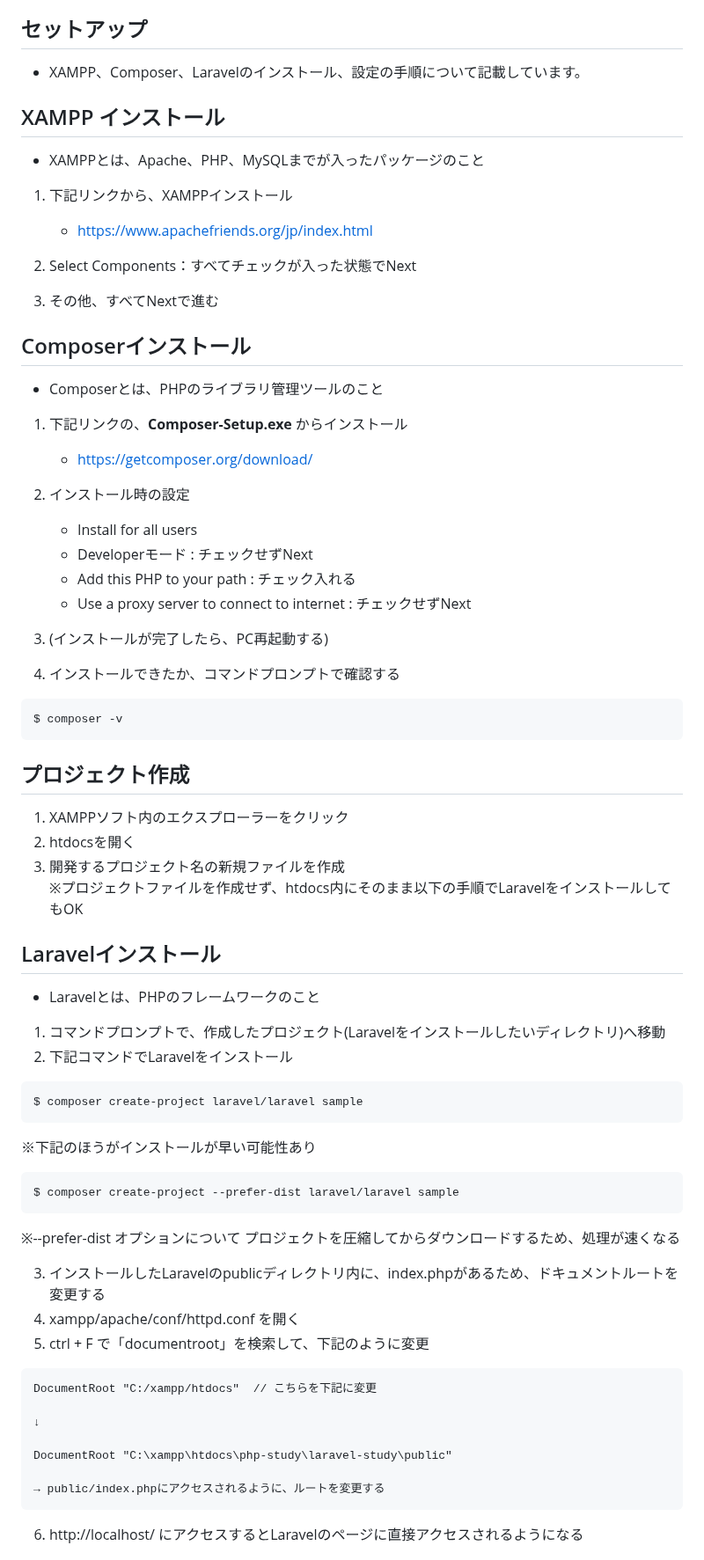
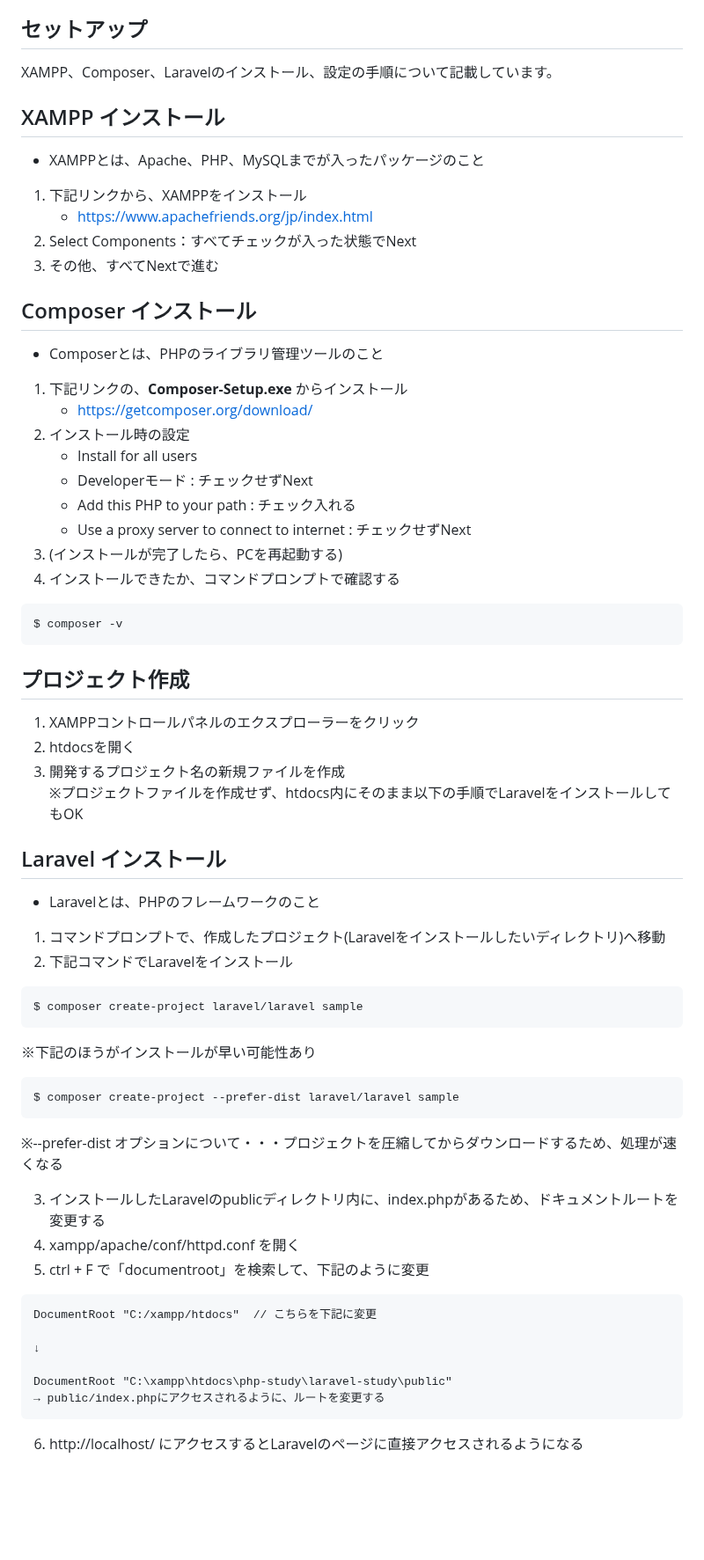
Before and after one commit to ym902/php-laravel-study, a Markdown page: README.md, the part around one of its changes. Shown at 88% size. GitHub-like rendering; blank space fills up the shorter version.

Commit message:
バックエンドREADME修正

````diff
--- a/README.md
+++ b/README.md
@@ -13,78 +13,67 @@ PHP、Laravelの学習で、掲示板アプリを作成したリポジトリで
 
 
 ## セットアップ
-- XAMPP、Composer、Laravelのインストール、設定の手順について記載しています。
+XAMPP、Composer、Laravelのインストール、設定の手順について記載しています。
 
 
 ## XAMPP インストール
 - XAMPPとは、Apache、PHP、MySQLまでが入ったパッケージのこと
 
-1. 下記リンクから、XAMPPインストール
+1. 下記リンクから、XAMPPをインストール
     * https://www.apachefriends.org/jp/index.html
-
 2. Select Components：すべてチェックが入った状態でNext
-
 3. その他、すべてNextで進む
 
 
-## Composerインストール
+## Composer インストール
 - Composerとは、PHPのライブラリ管理ツールのこと
 
 1. 下記リンクの、__Composer-Setup.exe__ からインストール
     * https://getcomposer.org/download/
-
 2. インストール時の設定
     * Install for all users
     * Developerモード : チェックせずNext
     * Add this PHP to your path : チェック入れる
     * Use a proxy server to connect to internet : チェックせずNext
-
-3. (インストールが完了したら、PC再起動する)
-
+3. (インストールが完了したら、PCを再起動する)
 4. インストールできたか、コマンドプロンプトで確認する
-
 ```
 $ composer -v
 ```
 
 
 ## プロジェクト作成
-1. XAMPPソフト内のエクスプローラーをクリック
+1. XAMPPコントロールパネルのエクスプローラーをクリック
 2. htdocsを開く
 3. 開発するプロジェクト名の新規ファイルを作成
     ※プロジェクトファイルを作成せず、htdocs内にそのまま以下の手順でLaravelをインストールしてもOK
 
 
-## Laravelインストール
+## Laravel インストール
 - Laravelとは、PHPのフレームワークのこと
 
 1. コマンドプロンプトで、作成したプロジェクト(Laravelをインストールしたいディレクトリ)へ移動
 2. 下記コマンドでLaravelをインストール
-
 ```
 $ composer create-project laravel/laravel sample
 ```
 
-※下記のほうがインストールが早い可能性あり
-
+  ※下記のほうがインストールが早い可能性あり
 ```
 $ composer create-project --prefer-dist laravel/laravel sample
 ```
 
-※--prefer-dist オプションについて
-    プロジェクトを圧縮してからダウンロードするため、処理が速くなる
+  ※--prefer-dist オプションについて・・・プロジェクトを圧縮してからダウンロードするため、処理が速くなる
 
 3. インストールしたLaravelのpublicディレクトリ内に、index.phpがあるため、ドキュメントルートを変更する
 4. xampp/apache/conf/httpd.conf を開く
 5. ctrl + F で「documentroot」を検索して、下記のように変更
-
 ```
 DocumentRoot "C:/xampp/htdocs"  // こちらを下記に変更
 
 ↓
 
 DocumentRoot "C:\xampp\htdocs\php-study\laravel-study\public"
-
 → public/index.phpにアクセスされるように、ルートを変更する
 ```
 
````
Also changed, not shown: other parts of README.md (+0 -3 lines).
